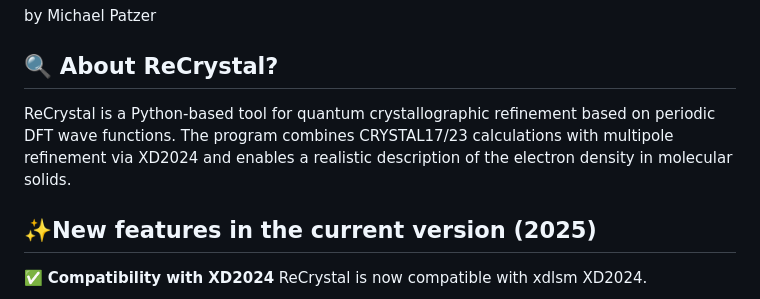
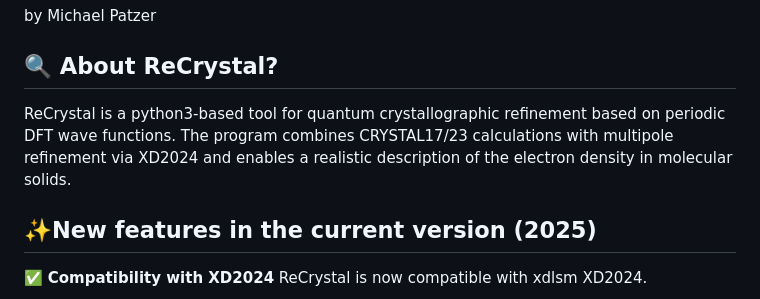
Before and after one commit to MichaelPatzer/ReCrystal, a Markdown page: README.md, the part around the change. GitHub-like rendering.

```diff
--- a/README.md
+++ b/README.md
@@ -9,7 +9,7 @@ Further details can be found in my dissertation and please cite if used: https:/
 by Michael Patzer
 
 ## 🔍 About ReCrystal?
-ReCrystal is a Python-based tool for quantum crystallographic refinement based on periodic DFT wave functions. The program combines CRYSTAL17/23 calculations with multipole refinement via XD2024 and enables a realistic description of the electron density in molecular solids.
+ReCrystal is a python3-based tool for quantum crystallographic refinement based on periodic DFT wave functions. The program combines CRYSTAL17/23 calculations with multipole refinement via XD2024 and enables a realistic description of the electron density in molecular solids.
 
 ## ✨New features in the current version (2025)
 
```
